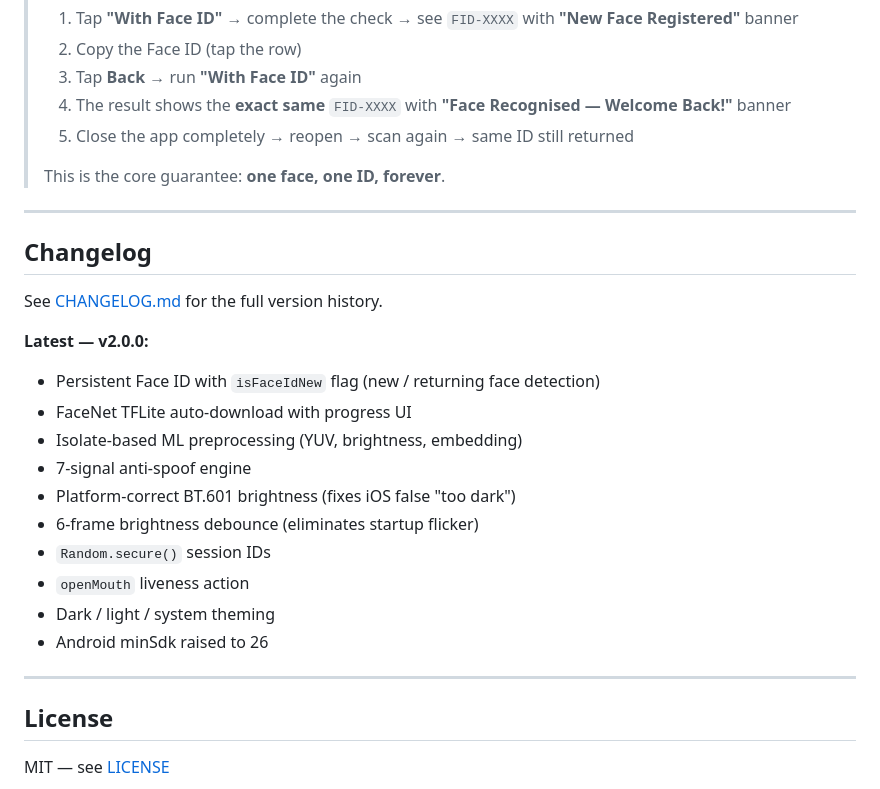
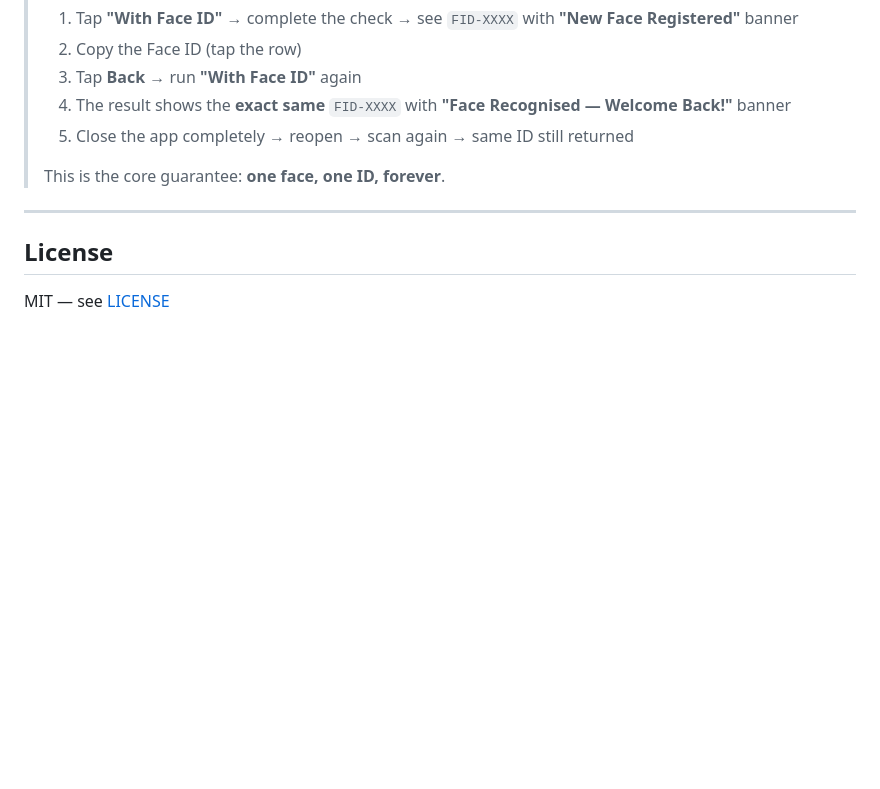
Before and after one commit to sanjaysharmajw/flutter_face_liveness, a Markdown page: README.md, the part around the change. GitHub-like rendering; blank space fills up the shorter version.

```diff
--- a/README.md
+++ b/README.md
@@ -727,24 +727,6 @@ flutter run
 
 ---
 
-## Changelog
-
-See [CHANGELOG.md](CHANGELOG.md) for the full version history.
-
-**Latest — v2.0.0:**
-- Persistent Face ID with `isFaceIdNew` flag (new / returning face detection)
-- FaceNet TFLite auto-download with progress UI
-- Isolate-based ML preprocessing (YUV, brightness, embedding)
-- 7-signal anti-spoof engine
-- Platform-correct BT.601 brightness (fixes iOS false "too dark")
-- 6-frame brightness debounce (eliminates startup flicker)
-- `Random.secure()` session IDs
-- `openMouth` liveness action
-- Dark / light / system theming
-- Android minSdk raised to 26
-
----
-
 ## License
 
 MIT — see [LICENSE](LICENSE)
```
